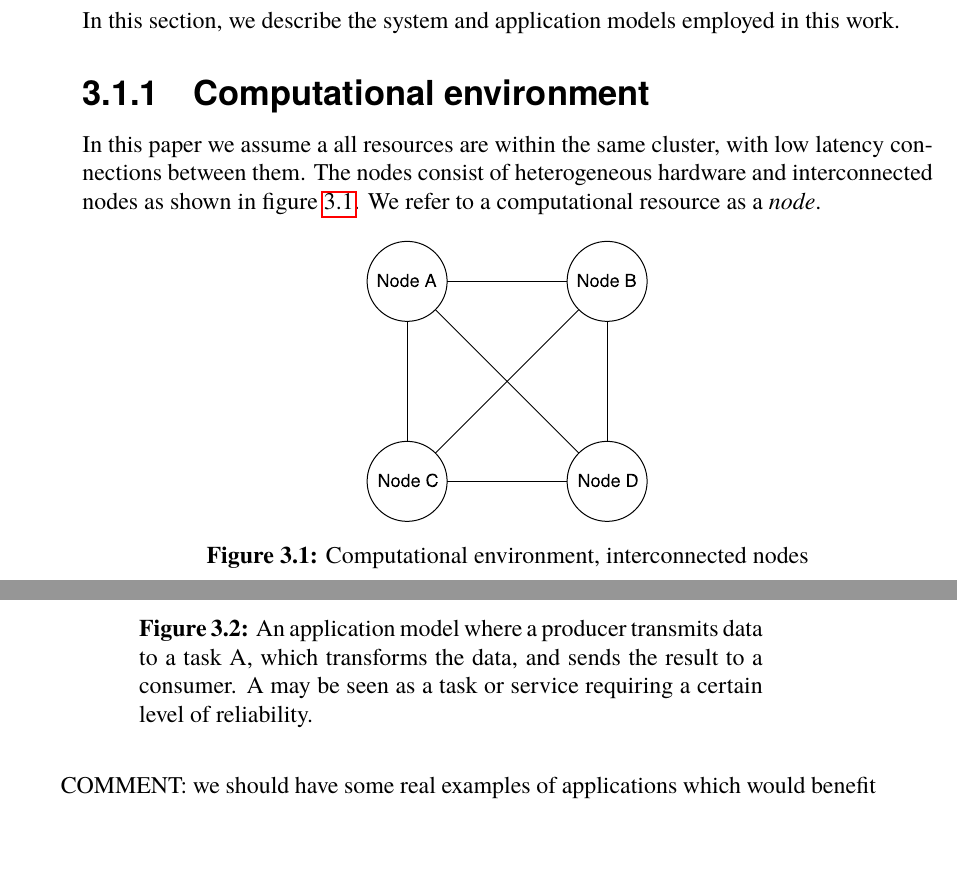
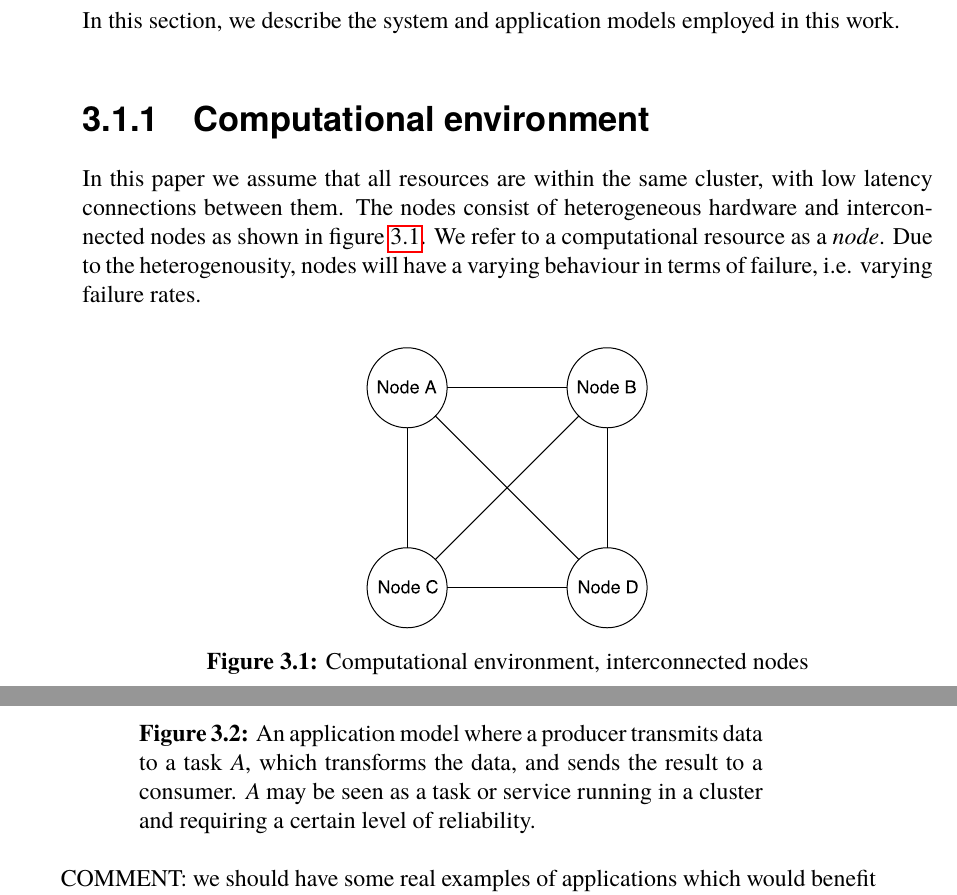
Before and after one commit to PStahl/master_thesis, a LaTeX thesis (report.tex): two parts of pages 23 and 24 of 47, joined at a grey line, cut so that both start at the same text, the shorter picture padded with empty space. Compiled offline with pdfLaTeX.

Commit message:
update system model

```diff
--- a/report.tex
+++ b/report.tex
@@ -474,7 +474,7 @@ Diagnostic tools such as filesystem and memory checkers (e.g., fsck) that are ex
 In this section, we describe the system and application models employed in this work.
 
 \subsection{Computational environment}
-In this paper we assume a all resources are within the same cluster, with low latency connections between them. The nodes consist of heterogeneous hardware and interconnected nodes as shown in figure~\ref{fig:computational_environment}. We refer to a computational resource as a \emph{node}.
+In this paper we assume that all resources are within the same cluster, with low latency connections between them. The nodes consist of heterogeneous hardware and interconnected nodes as shown in figure~\ref{fig:computational_environment}. We refer to a computational resource as a \emph{node}. Due to the heterogenousity, nodes will have a varying behaviour in terms of failure, i.e. varying failure rates.
 
 \begin{figure}[!hbt]
 \centering
@@ -498,11 +498,11 @@ In this paper we use a simple example application in our experiments. The applic
 \begin{figure}[!hbt]
 \centering
 \includegraphics[scale=0.5]{images/app_model.pdf}
-\caption{An application model where a producer transmits data to a task A, which transforms the data, and sends the result to a consumer. A may be seen as a task or service requiring a certain level of reliability.}\label{fig:app_model}
+\caption{An application model where a producer transmits data to a task $A$, which transforms the data, and sends the result to a consumer. $A$ may be seen as a task or service running in a cluster and requiring a certain level of reliability.}\label{fig:app_model}
 \end{figure}
 
 %TODO
-COMMENT: we should have some real examples of applications which would benefit from using our framework.
+COMMENT: we should have some real examples of applications which would benefit from using our framework. ?
 \begin{itemize}
 \item telephone system?
 \item video transcoding when streaming video to mobile phone? In this case one could imagine a case where a video file is located on a server with limited processing power. The video could therefore be streamed to another server in the cluster, with more processing power, which encodes it on the fly and stream the result to the user. To keep a continuous stream of data to the user, even in the case of failure of the encoding server, one could replicate the task and stream the video to several servers which encode and transmit the results to the user. While this would increase the amount of transmitted data to the user's mobile, it would also increase the user experience.
```
